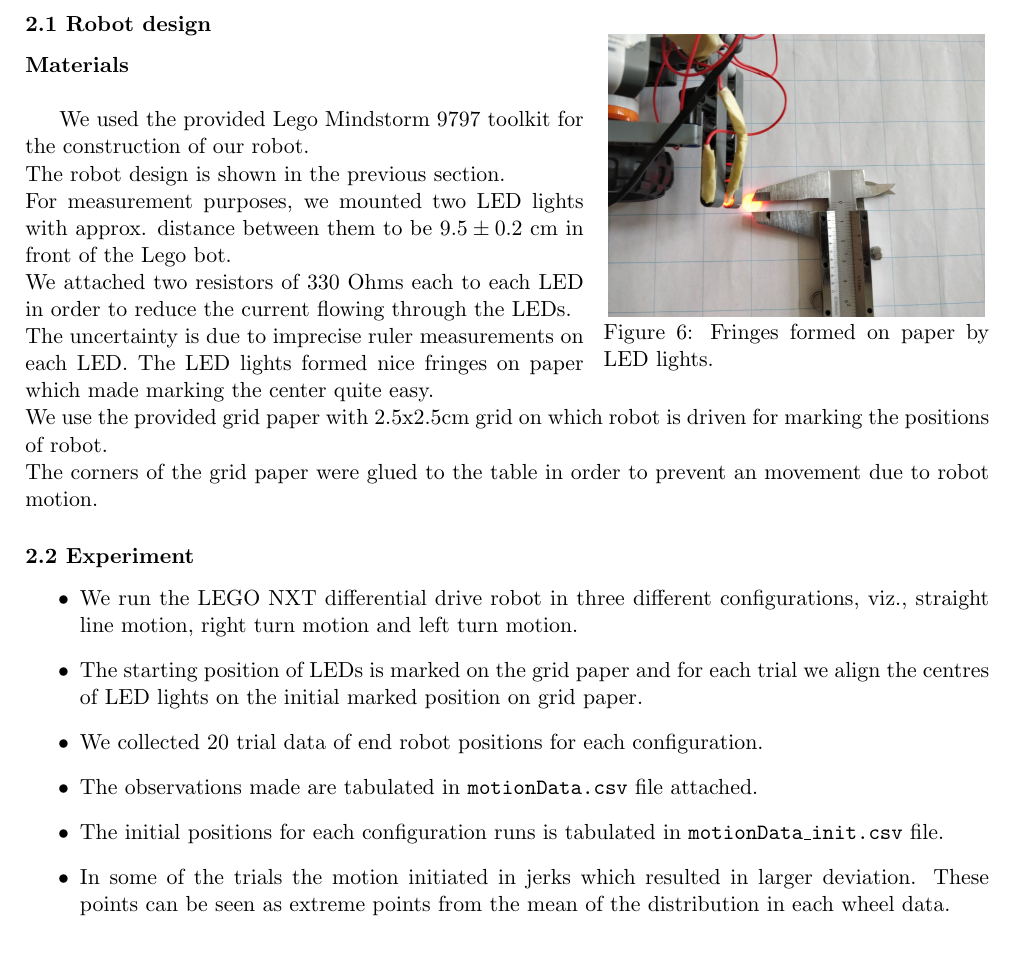
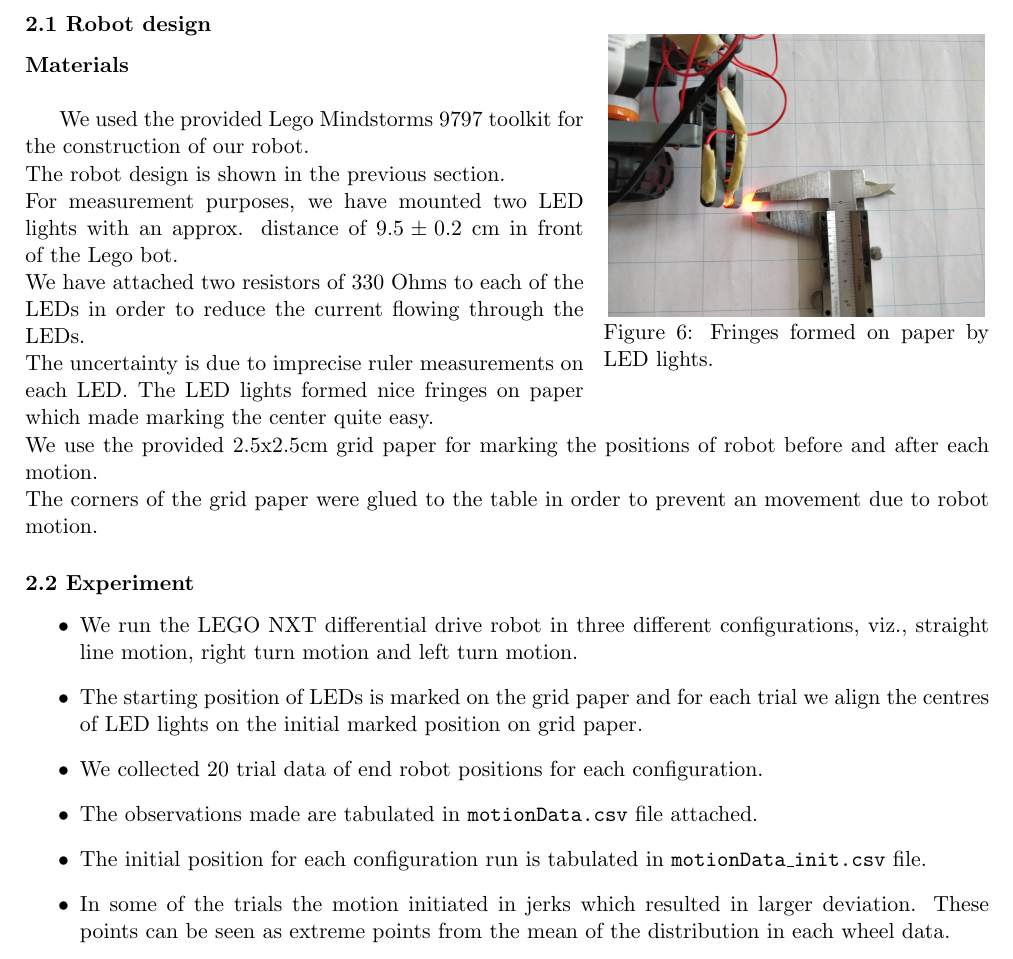
Before and after one commit to pranjaldhole/SEE, a LaTeX problem sheet (20180426/SEEHomework_AbhishekPadalkar_MaxMensing_PranjalDhole_20180426.tex): part of page 2 of 3, cut so that both start at the same text. Compiled offline with pdfLaTeX.

Commit message:
small changes

```diff
--- a/20180426/SEEHomework_AbhishekPadalkar_MaxMensing_PranjalDhole_20180426.tex
+++ b/20180426/SEEHomework_AbhishekPadalkar_MaxMensing_PranjalDhole_20180426.tex
@@ -125,12 +125,12 @@
   \caption{Fringes formed on paper by LED lights.}
 \end{wrapfigure}
 
-We used the provided Lego Mindstorm 9797 toolkit for the construction of our robot.\\
+We used the provided Lego Mindstorms 9797 toolkit for the construction of our robot.\\
 The robot design is shown in the previous section.\\
-For measurement purposes, we mounted two LED lights with approx. distance between them to be $9.5 \pm 0.2$ cm in front of the Lego bot. \\
-We attached two resistors of 330 Ohms each to each LED in order to reduce the current flowing through the LEDs. \\
+For measurement purposes, we have mounted two LED lights with an approx. distance of $9.5 \pm 0.2$ cm in front of the Lego bot. \\
+We have attached two resistors of 330 Ohms to each of the LEDs in order to reduce the current flowing through the LEDs. \\
 The uncertainty is due to imprecise ruler measurements on each LED. The LED lights formed nice fringes on paper which made marking the center quite easy.\\
-We use the provided grid paper with 2.5x2.5cm grid on which robot is driven for marking the positions of robot.\\
+We use the provided  2.5x2.5cm grid paper for marking the positions of robot before and after each motion.\\
 The corners of the grid paper were glued to the table in order to prevent an movement due to robot motion.
 \subsubsection*{2.2 Experiment}
 \begin{itemize}
@@ -138,7 +138,7 @@ The corners of the grid paper were glued to the table in order to prevent an mov
 \item The starting position of LEDs is marked on the grid paper and for each trial we align the centres of LED lights on the initial marked position on grid paper.
 \item We collected 20 trial data of end robot positions for each configuration.
 \item The observations made are tabulated in \texttt{motionData.csv} file attached.
-\item The initial positions for each configuration runs is tabulated in \texttt{motionData\_init.csv} file.
+\item The initial position for each configuration run is tabulated in \texttt{motionData\_init.csv} file.
 \item In some of the trials the motion initiated in jerks which resulted in larger deviation. These points can be seen as extreme points from the mean of the distribution in each wheel data.
 \item Another source of error is the orientation of the back wheel in the initial position. Since it is a passive castor wheel, this could have introduced some discrepancy in the motion.
 
```
